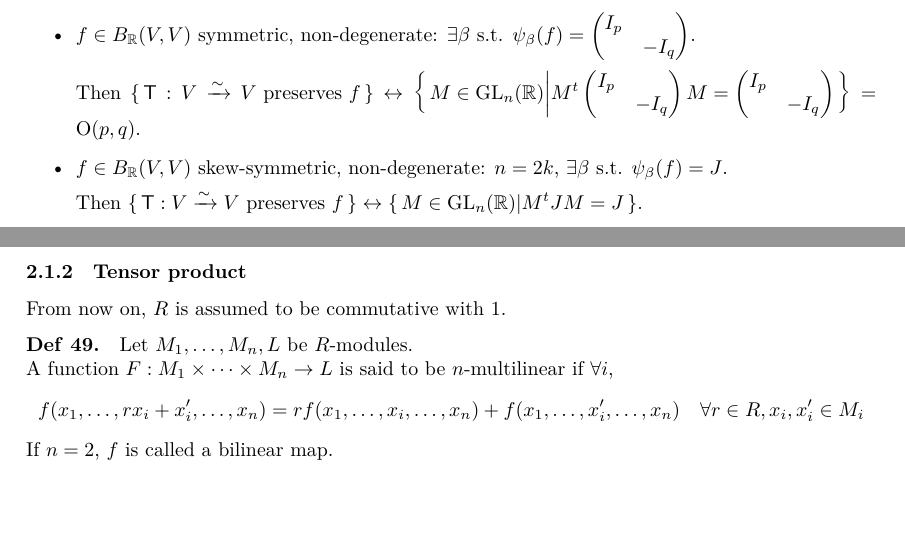
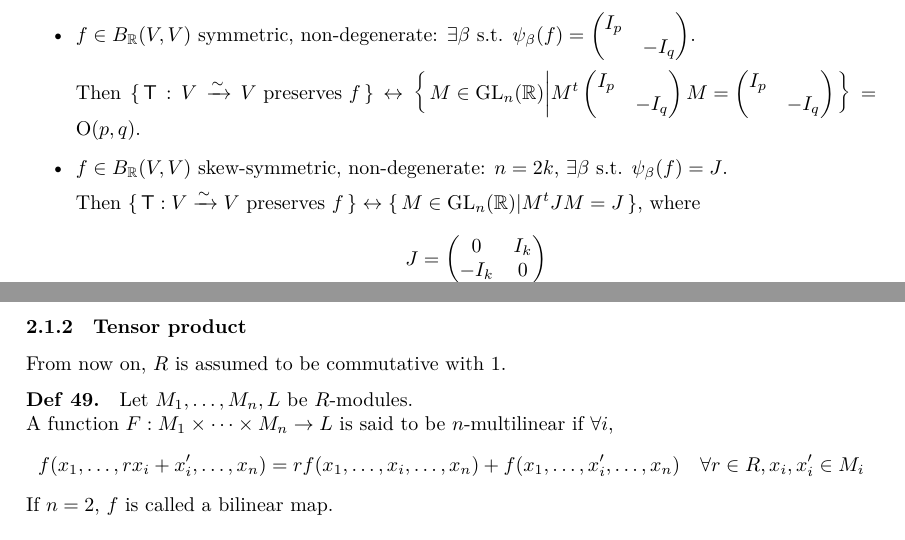
Before and after one commit to leomao/algebra-notes, a LaTeX document (main.tex, which reads multilinear/week11.tex): two parts of pages 37 and 38 of 43, joined at a grey line, cut so that both start at the same text, the shorter picture padded with empty space. Compiled offline with XeLaTeX; a missing font is replaced by an installed copy or a similar font.

Commit message:
Add some details in week 11

```diff
--- a/multilinear/week11.tex
+++ b/multilinear/week11.tex
@@ -239,7 +239,11 @@ $M =[{\sf T}]_\beta, A = \psi_\beta(f)$, then $A = M^tAM$.
     \left\{\,
       M \in \text{GL}_n(\Rb) \middle|
       M^tJM = J
-    \,\right\}$.
+      \,\right\}$, where
+    \[ J = \begin{pmatrix}
+        0 & I_k \\
+        -I_k & 0
+    \end{pmatrix} \]
 \end{itemize}
 
 \subsubsection{Tensor product}
```
Also changed, not shown: main.pdf.
